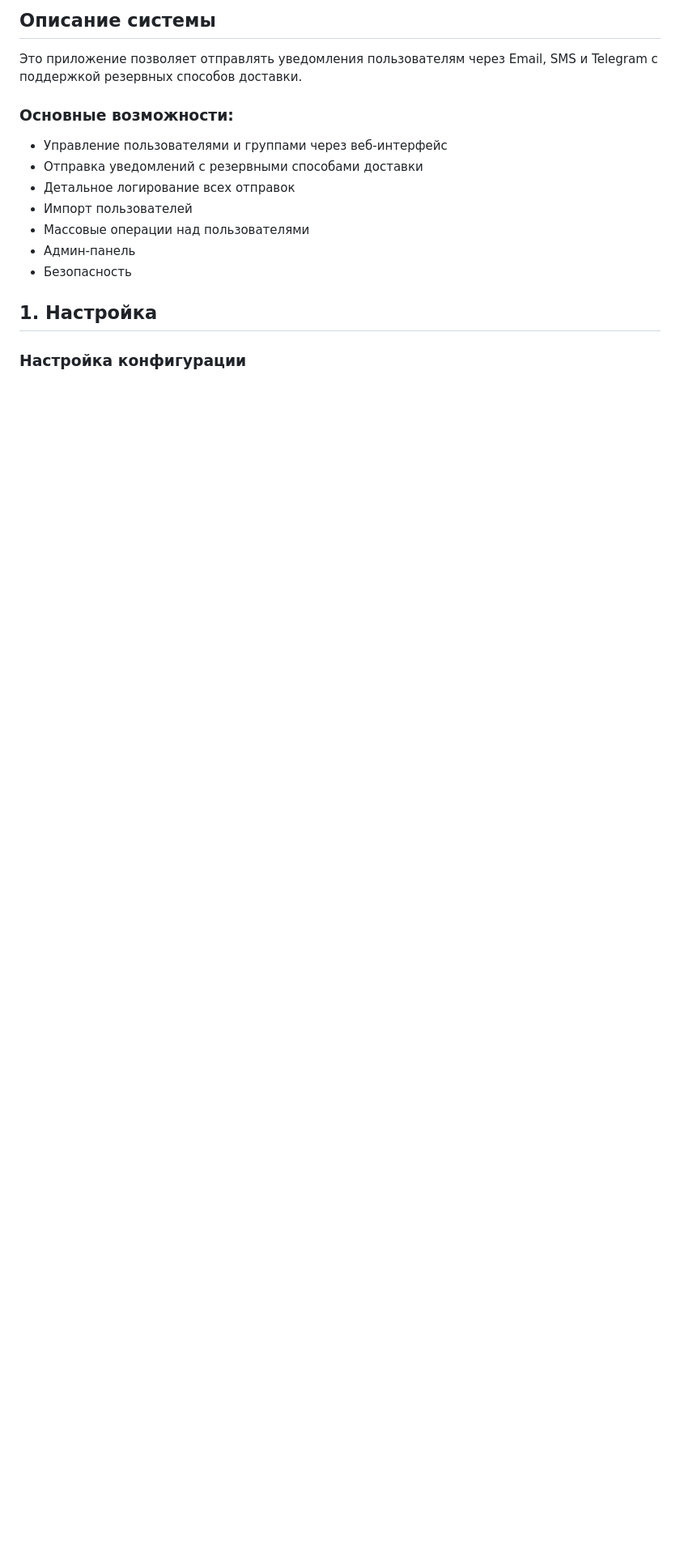
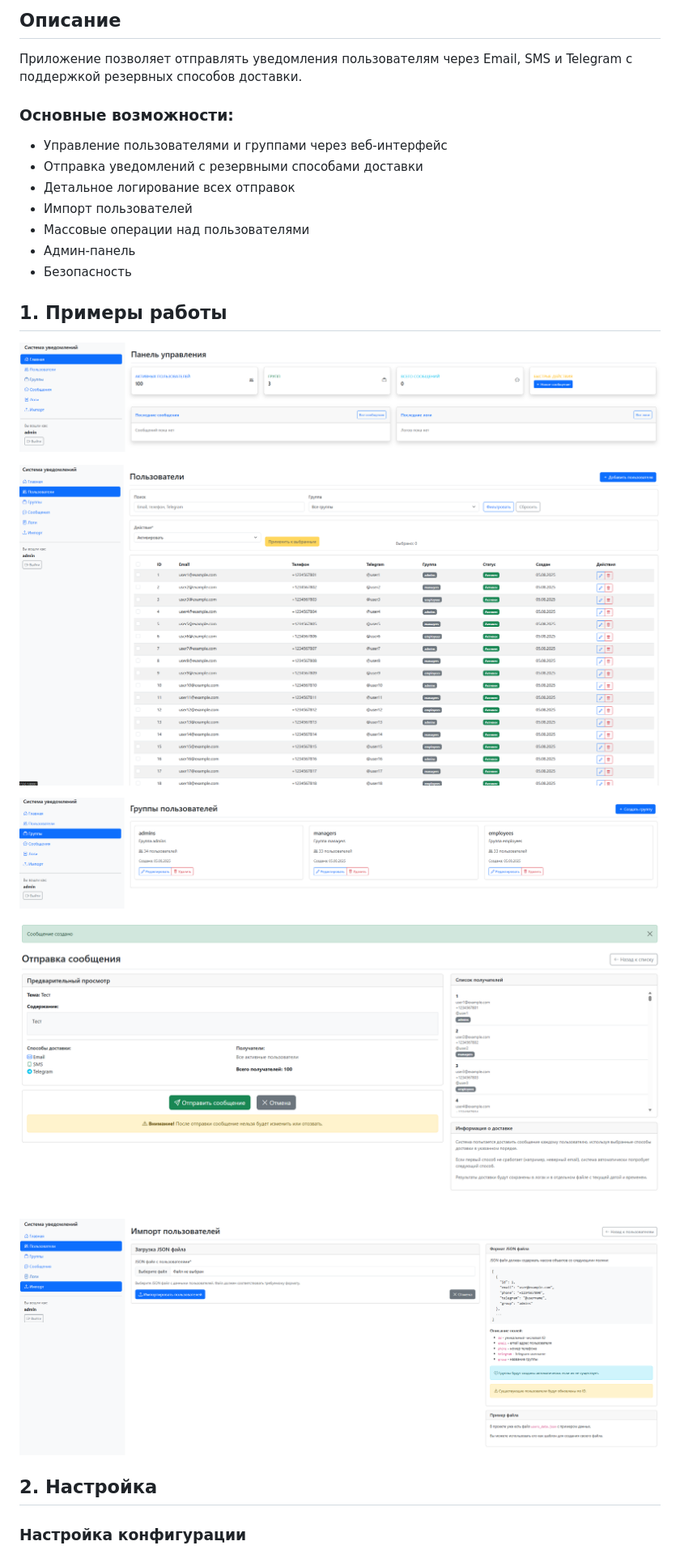
Before and after one commit to mrsdso/test_task_PP, a Markdown page: README.md, the part around the change printed below. Shown: that part at 81% size. Rendered like a GitHub page; pictures changed too: screenshots/Группы.png (added), screenshots/Импорт_пользователей.png (added), screenshots/Отправка_сообщения.png (added); blank space fills up the shorter version.

```diff
--- a/README.md
+++ b/README.md
@@ -1,6 +1,6 @@
-## Описание системы
+## Описание
 
-Это приложение позволяет отправлять уведомления пользователям через Email, SMS и Telegram с поддержкой резервных способов доставки.
+Приложение позволяет отправлять уведомления пользователям через Email, SMS и Telegram с поддержкой резервных способов доставки.
 
 ### Основные возможности:
 - Управление пользователями и группами через веб-интерфейс
@@ -11,7 +11,19 @@
 - Админ-панель
 - Безопасность
 
-## 1. Настройка
+## 1. Примеры работы
+
+![Панель управления](screenshots/Панель_управления.png)
+
+![Пользователи](screenshots/Пользователи.png)
+
+![Группы](screenshots/Группы.png)
+
+![Отправка сообщения](screenshots/Отправка_сообщения.png)
+
+![Импорт пользователей](screenshots/Импорт_пользователей.png)
+
+## 2. Настройка
 
 ### Настройка конфигурации
 1. Установить зависимости из requirements.txt
```
Also changed, not shown: other parts of README.md (+2 -2 lines), 14 other files.
